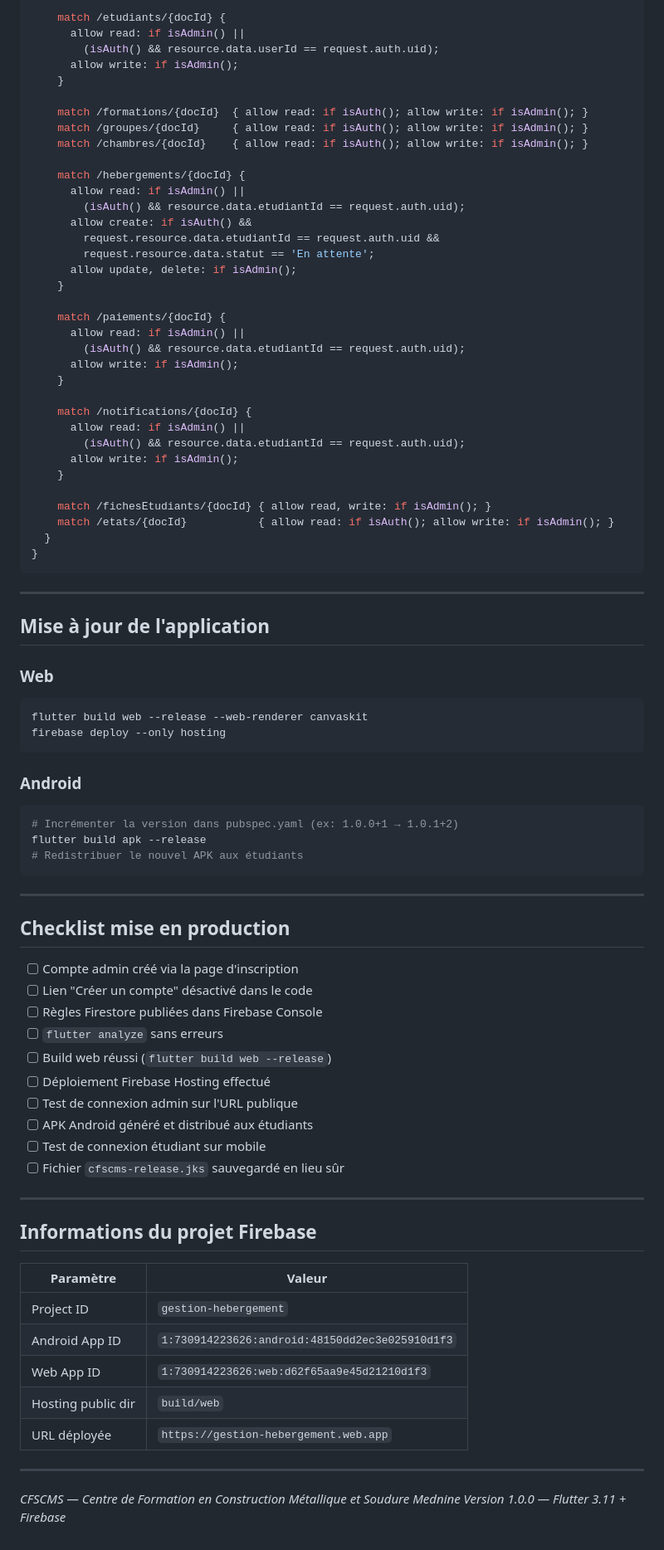
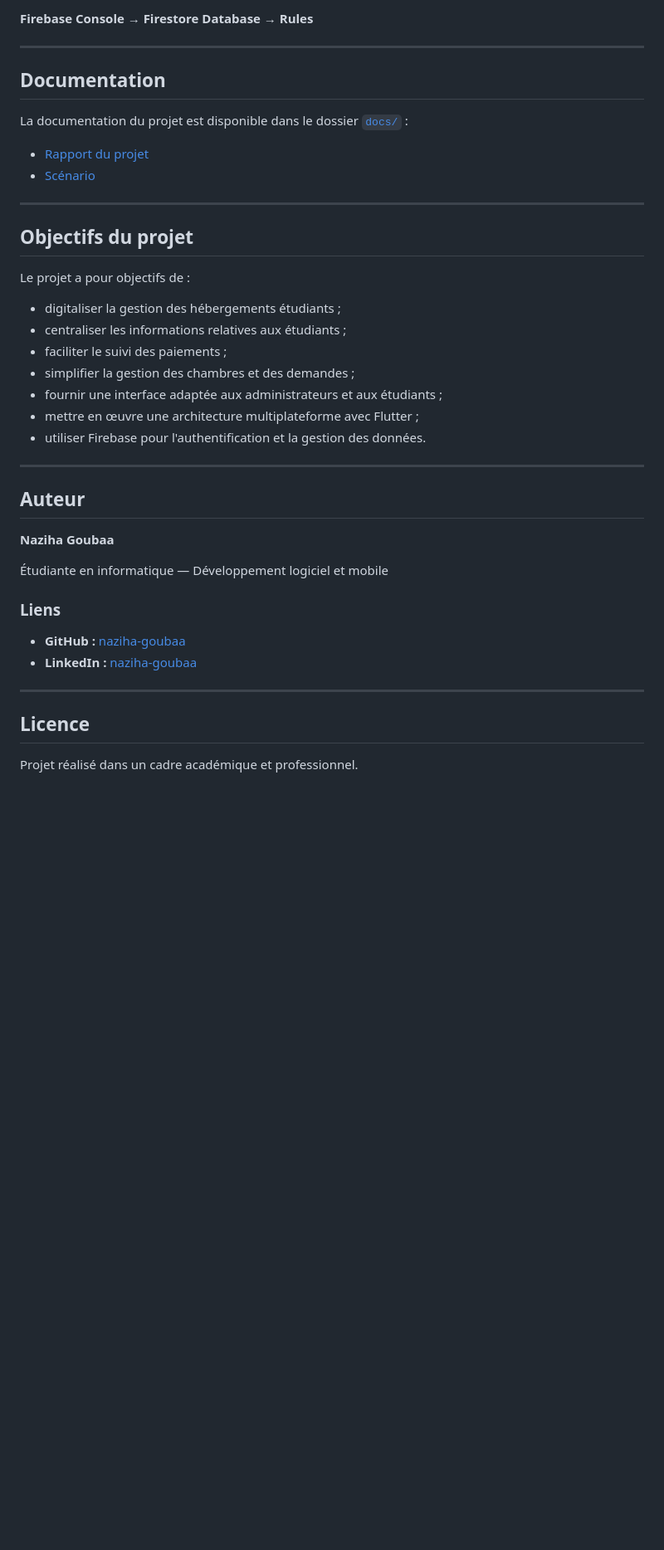
Before and after one commit to naziha-goubaa/gestion-hebergement, a Markdown page: README.md, the part around one of its changes. Shown at 83% size. Rendered like a GitHub page; blank space fills up the shorter version.

Commit message:
Improve README documentation

````diff
--- a/README.md
+++ b/README.md
@@ -348,88 +275,44 @@ service cloud.firestore {
 
-    match /etudiants/{docId} {
-      allow read: if isAdmin() ||
-        (isAuth() && resource.data.userId == request.auth.uid);
-      allow write: if isAdmin();
-    }
-
-    match /formations/{docId}  { allow read: if isAuth(); allow write: if isAdmin(); }
-    match /groupes/{docId}     { allow read: if isAuth(); allow write: if isAdmin(); }
-    match /chambres/{docId}    { allow read: if isAuth(); allow write: if isAdmin(); }
-
-    match /hebergements/{docId} {
-      allow read: if isAdmin() ||
-        (isAuth() && resource.data.etudiantId == request.auth.uid);
-      allow create: if isAuth() &&
-        request.resource.data.etudiantId == request.auth.uid &&
-        request.resource.data.statut == 'En attente';
-      allow update, delete: if isAdmin();
-    }
-
-    match /paiements/{docId} {
-      allow read: if isAdmin() ||
-        (isAuth() && resource.data.etudiantId == request.auth.uid);
-      allow write: if isAdmin();
-    }
-
-    match /notifications/{docId} {
-      allow read: if isAdmin() ||
-        (isAuth() && resource.data.etudiantId == request.auth.uid);
-      allow write: if isAdmin();
-    }
-
-    match /fichesEtudiants/{docId} { allow read, write: if isAdmin(); }
-    match /etats/{docId}           { allow read: if isAuth(); allow write: if isAdmin(); }
-  }
-}
-```
+**Firebase Console → Firestore Database → Rules**
 
 ---
 
-## Mise à jour de l'application
+##  Documentation
 
-### Web
+La documentation du projet est disponible dans le dossier [`docs/`](docs/) :
 
-```bash
-flutter build web --release --web-renderer canvaskit
-firebase deploy --only hosting
-```
-
-### Android
-
-```bash
-# Incrémenter la version dans pubspec.yaml (ex: 1.0.0+1 → 1.0.1+2)
-flutter build apk --release
-# Redistribuer le nouvel APK aux étudiants
-```
+*  [Rapport du projet](docs/Rapport.pdf)
+*  [Scénario](docs/Scenario.pdf)
 
 ---
 
-## Checklist mise en production
+##  Objectifs du projet
 
-- [ ] Compte admin créé via la page d'inscription
-- [ ] Lien "Créer un compte" désactivé dans le code
-- [ ] Règles Firestore publiées dans Firebase Console
-- [ ] `flutter analyze` sans erreurs
-- [ ] Build web réussi (`flutter build web --release`)
-- [ ] Déploiement Firebase Hosting effectué
-- [ ] Test de connexion admin sur l'URL publique
-- [ ] APK Android généré et distribué aux étudiants
-- [ ] Test de connexion étudiant sur mobile
-- [ ] Fichier `cfscms-release.jks` sauvegardé en lieu sûr
+Le projet a pour objectifs de :
+
+* digitaliser la gestion des hébergements étudiants ;
+* centraliser les informations relatives aux étudiants ;
+* faciliter le suivi des paiements ;
+* simplifier la gestion des chambres et des demandes ;
+* fournir une interface adaptée aux administrateurs et aux étudiants ;
+* mettre en œuvre une architecture multiplateforme avec Flutter ;
+* utiliser Firebase pour l'authentification et la gestion des données.
 
 ---
 
-## Informations du projet Firebase
+##  Auteur
 
-| Paramètre | Valeur |
-|---|---|
-| Project ID | `gestion-hebergement` |
-| Android App ID | `1:730914223626:android:48150dd2ec3e025910d1f3` |
-| Web App ID | `1:730914223626:web:d62f65aa9e45d21210d1f3` |
-| Hosting public dir | `build/web` |
-| URL déployée | `https://gestion-hebergement.web.app` |
+**Naziha Goubaa**
+
+Étudiante en informatique — Développement logiciel et mobile
+
+### Liens
+
+* **GitHub :** [naziha-goubaa](https://github.com/naziha-goubaa)
+* **LinkedIn :** [naziha-goubaa](linkedin.com/in/naziha-goubaa-a04b71266)
 
 ---
 
-*CFSCMS — Centre de Formation en Construction Métallique et Soudure Mednine*
-*Version 1.0.0 — Flutter 3.11 + Firebase*
+##  Licence
+
+Projet réalisé dans un cadre académique et professionnel.
````
Also changed, not shown: other parts of README.md (+155 -228 lines).
